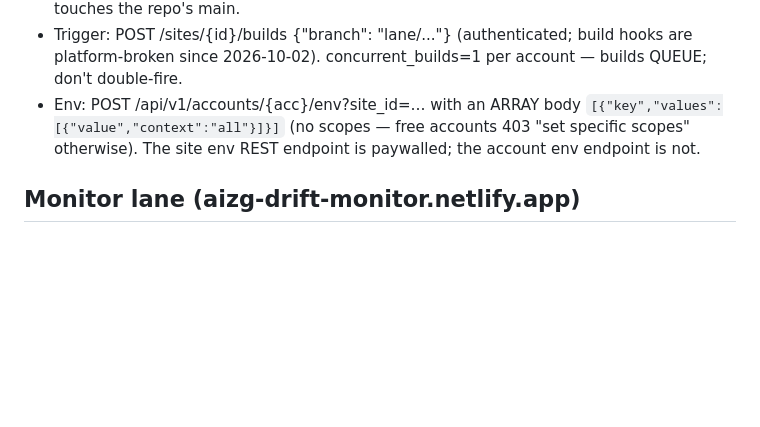
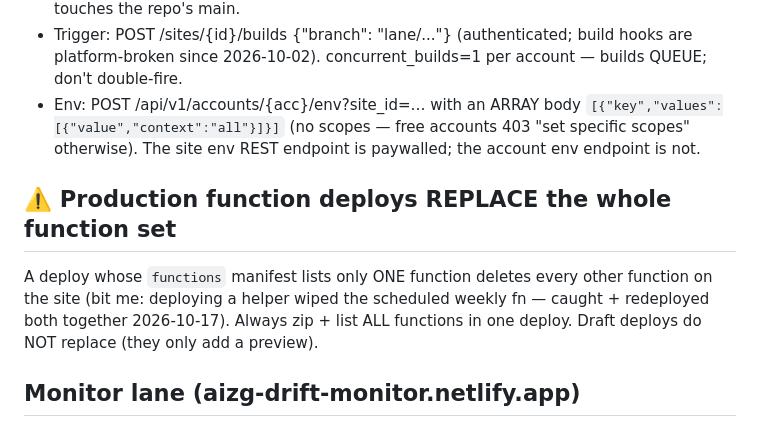
Before and after one commit to wesisad5/aizhuiguang-site-monitor, a Markdown page: netlify-ops/README.md, the part around the change. Rendered like a GitHub page; blank space fills up the shorter version.

Commit message:
netlify-ops: production fn deploys replace the set — always deploy all together

```diff
--- a/netlify-ops/README.md
+++ b/netlify-ops/README.md
@@ -73,6 +73,14 @@ cron infra triggers them only. Manual test = fire the build directly.
   403 "set specific scopes" otherwise). The site env REST endpoint is
   paywalled; the account env endpoint is not.
 
+## ⚠️ Production function deploys REPLACE the whole function set
+
+A deploy whose `functions` manifest lists only ONE function deletes every
+other function on the site (bit me: deploying a helper wiped the scheduled
+weekly fn — caught + redeployed both together 2026-10-17). Always zip + list
+ALL functions in one deploy. Draft deploys do NOT replace (they only add a
+preview).
+
 ## Monitor lane (aizg-drift-monitor.netlify.app)
 
 - site 9fe5dd05-7ad0-4a1e-8ab0-016aabaf4b8b, wesisad5's team (300 min/mo)
```
